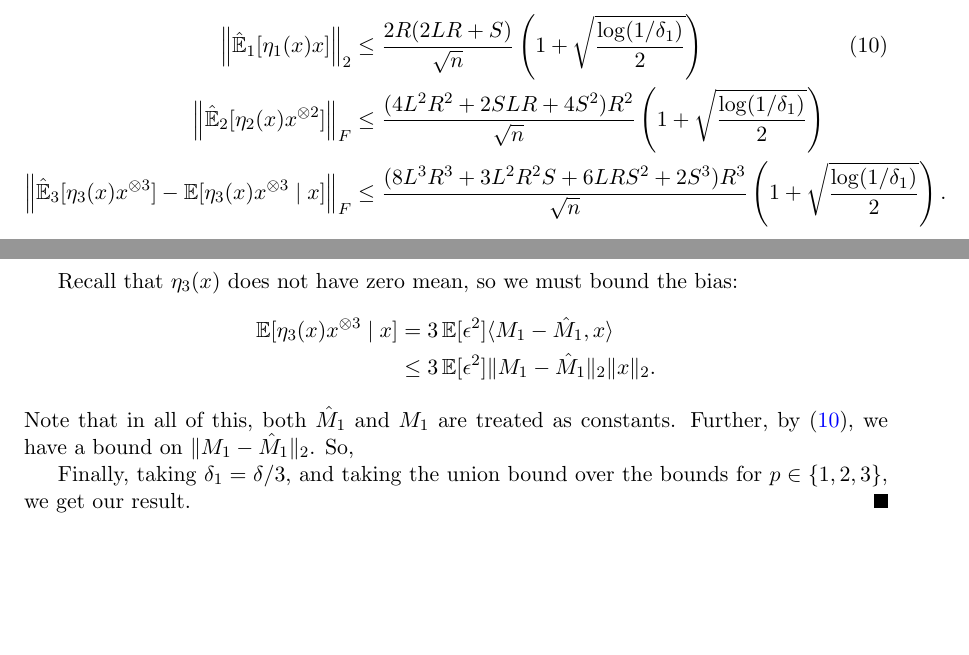
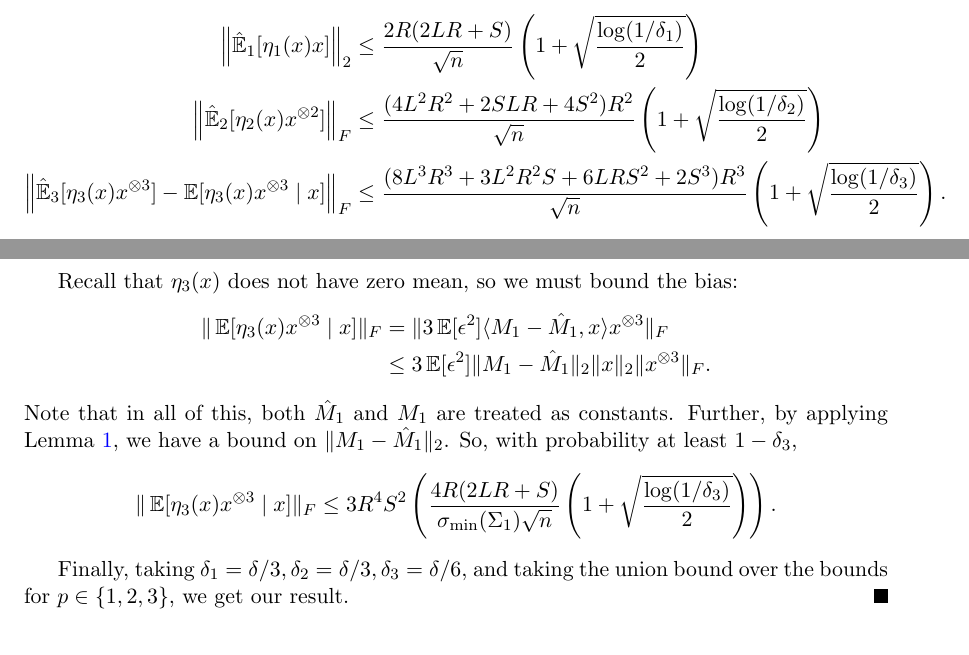
Before and after one commit to arunchaganty/spectral, a LaTeX paper (doc/icml2013/equations/paper.tex): two parts of pages 4 and 5 of 10, joined at a grey line, cut so that both start at the same text, the shorter picture padded with empty space. Compiled offline with pdfLaTeX.

Commit message:
Various minor fixes

```diff
--- a/doc/icml2013/equations/paper.tex
+++ b/doc/icml2013/equations/paper.tex
@@ -244,27 +245,27 @@ We have used inequality $\|M_1 - \beta_h\|_2 \le 2L$ above.
 \paragraph{Bounding $\left\| \hat\E[\eta_p(x)x\tp{p}] \right\|_F$.}
 We may now apply the above bounds on $\eta_p(x)$ to bound $\|\eta_p(x) x\tp{p}\|_F$, using the fact that $\|c X\|_F \le c\|X\|_F$.
 By \reflem{conc-norms}, each of the following holds with probability at least $1-\delta_1$,
-\begin{align}
+\begin{align*}
     \left\|\hat\E_1[\eta_1(x) x] \right\|_2
-    &\le \frac{2R (2LR + S)}{\sqrt{n}} \left( 1 + \sqrt{\frac{\log(1/\delta_1)}{2}} \right) \label{eqn:est-M1} \\
+    &\le \frac{2R (2LR + S)}{\sqrt{n}} \left( 1 + \sqrt{\frac{\log(1/\delta_1)}{2}} \right) \\
   \left\|\hat\E_2[\eta_2(x) x\tp{2}] \right\|_F
-      &\le \frac{(4L^2 R^2 + 2 S L R + 4S^2)R^2}{\sqrt{n}} \left( 1 + \sqrt{\frac{\log(1/\delta_1)}{2}} \right) \nonumber \\
+      &\le \frac{(4L^2 R^2 + 2 S L R + 4S^2)R^2}{\sqrt{n}} \left( 1 + \sqrt{\frac{\log(1/\delta_2)}{2}} \right) \\
   \left\|\hat\E_3[\eta_3(x) x\tp{3}] - \E[\eta_3(x) x\tp{3} \mid x] \right\|_F
-      &\le \frac{(8L^3 R^3 + 3 L^2 R^2 S + 6 L R S^2 + 2S^3) R^3}{\sqrt{n}} \left( 1 + \sqrt{\frac{\log(1/\delta_1)}{2}} \right) \nonumber.
-\end{align}
+      &\le \frac{(8L^3 R^3 + 3 L^2 R^2 S + 6 L R S^2 + 2S^3) R^3}{\sqrt{n}} \left( 1 + \sqrt{\frac{\log(1/\delta_3)}{2}} \right).
+\end{align*}
 
 Recall that $\eta_3(x)$ does not have zero mean, so we must bound the bias:
 \begin{align*}
-  \E[\eta_3(x) x\tp{3} \mid x] &= 3 \E[\epsilon^2] \innerp{M_1 - \hat M_1}{x} \\
-    &\le 3 \E[\epsilon^2] \|M_1 - \hat M_1\|_2 \|x\|_2.
+  \| \E[\eta_3(x) x\tp{3} \mid x] \|_F &= \|3 \E[\epsilon^2] \innerp{M_1 - \hat M_1}{x} x\tp{3} \|_F \\
+    &\le 3 \E[\epsilon^2] \|M_1 - \hat M_1\|_2 \|x\|_2 \|x\tp{3}\|_F.
 \end{align*}
 Note that in all of this, both $\hat M_1$ and $M_1$ are treated as
-constants. Further, by \refeqn{est-M1}, we have a bound on $\|M_1 - \hat
-M_1\|_2$. So,
-%\begin{align*}
-%  \E[\eta_3(x) x\tp{3} \mid x]
-%    &\le 3 \E[\epsilon^2] \|x\|_2.
-%\end{align*}
+constants. Further, by applying \reflem{lowRank}, we have a bound on $\|M_1 - \hat
+M_1\|_2$. So, with probability at least $1 - \delta_3$,
+\begin{align*}
+  \| \E[\eta_3(x) x\tp{3} \mid x] \|_F
+  &\le 3 R^4 S^2 \left(\frac{4R(2LR+S)}{\sigmamin(\Sigma_1) \sqrt{n}} \left(1 + \sqrt{\frac{\log(1/\delta_3)}{2}} \right) \right).
+\end{align*}
 
 % {%
 % \begin{align*}
@@ -292,8 +293,9 @@ M_1\|_2$. So,
 %We can handle the other terms using conventional means, the details of which can be found in \appendixref{sec:proofs}.
 %Note that we are bounding quantities fairly crudely for the sake of simplicity.
 
-Finally, taking $\delta_1 = \delta/3$, and taking the union bound over the bounds for $p \in \{1,2,3\}$,
-we get our result.
+Finally, taking $\delta_1 = \delta/3, \delta_2 = \delta/3, \delta_3
+= \delta/6$, and taking the union bound over the bounds for $p \in
+\{1,2,3\}$, we get our result.
 \end{proof}
 
 %%%%%%%%%%%%
```
Also changed, not shown: doc/icml2013/theory.tex (+4 -4 lines), doc/icml2013/equations/paper.tex (17 more changed lines).
